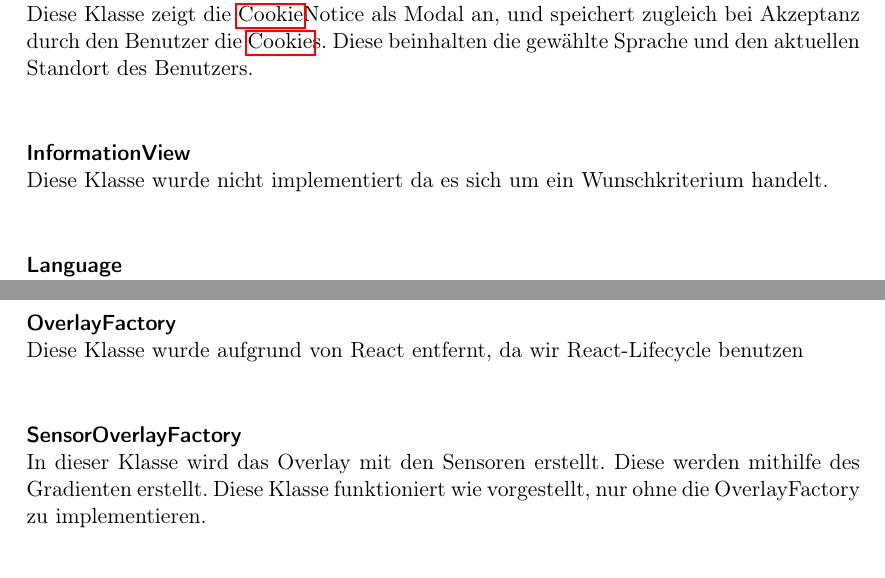
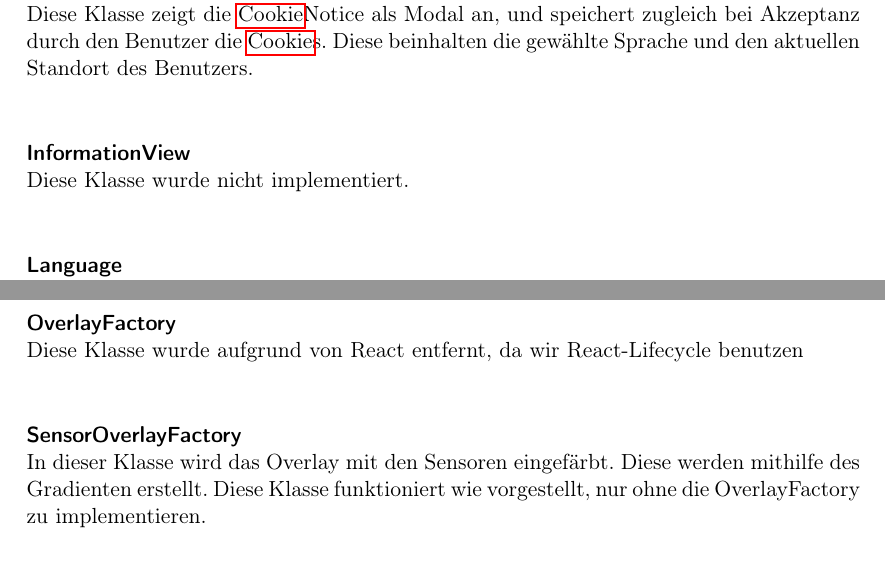
Before and after one commit to ys3d/PSE2020-Luftqualitaetsdaten-VisAQ-Implementation-Documentation, a LaTeX document (implementationDocumentation.tex, which reads topics/changes/Frontend.tex): two parts of pages 9 and 10 of 22, joined at a grey line, cut so that both start at the same text. Compiled offline with pdfLaTeX.

Commit message:
Spelling

```diff
--- a/topics/changes/Frontend.tex
+++ b/topics/changes/Frontend.tex
@@ -57,7 +57,7 @@ Wurde nicht implementiert.
     Diese Klasse zeigt die \gls{Cookie}Notice als Modal an, und speichert zugleich bei Akzeptanz durch den Benutzer die \gls{Cookie}s.
     Diese beinhalten die gewählte Sprache und den aktuellen Standort des Benutzers.
 \class{InformationView}
-    Diese Klasse wurde nicht implementiert da es sich um ein Wunschkriterium handelt.
+    Diese Klasse wurde nicht implementiert.
 \class{Language}
     Anstatt eine eigene Language implementierung zu schreiben benutzen wir die zwei Dependencies i18n und i18next.
     Diese werden in der Language Klasse initialisiert.
@@ -75,7 +75,7 @@ Wurde nicht implementiert.
 \class{OverlayFactory}
     \removedClass
 \class{SensorOverlayFactory}
-    In dieser Klasse wird das Overlay mit den Sensoren erstellt. Diese werden mithilfe des Gradienten erstellt.
+    In dieser Klasse wird das Overlay mit den Sensoren eingefärbt. Diese werden mithilfe des Gradienten erstellt.
     Diese Klasse funktioniert wie vorgestellt, nur ohne die OverlayFactory zu implementieren.
  \class{SensorOverview}
     Diese Klasse SensorOverview beinhaltet die in der Sidebar angezeigten Daten für die Diagramme, sowie die allgemeine Darstellung dieser Komponente.
```
Also changed, not shown: topics/problems.tex (+1 -1 lines), topics/changes/Frontend.tex (2 more changed lines).
